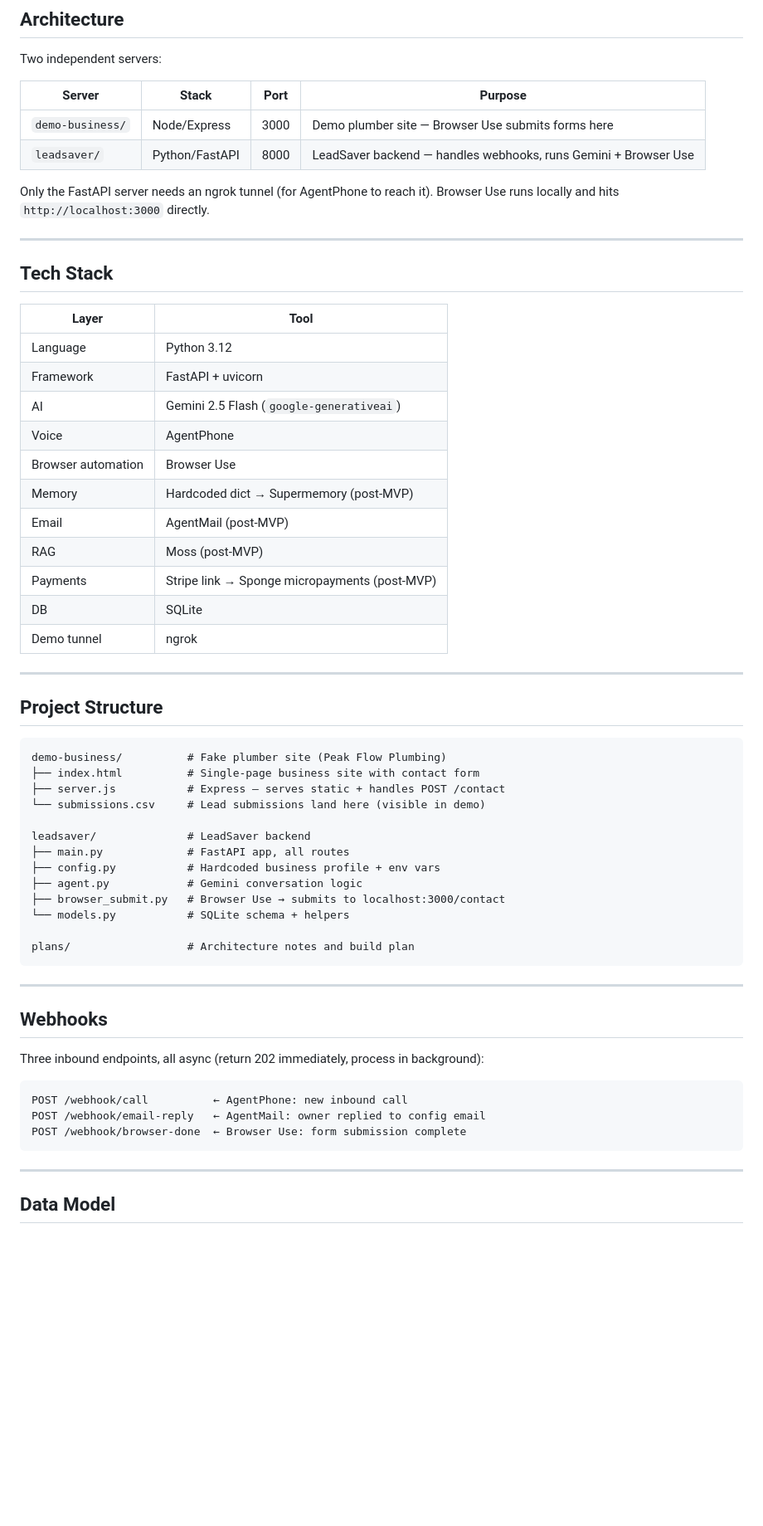
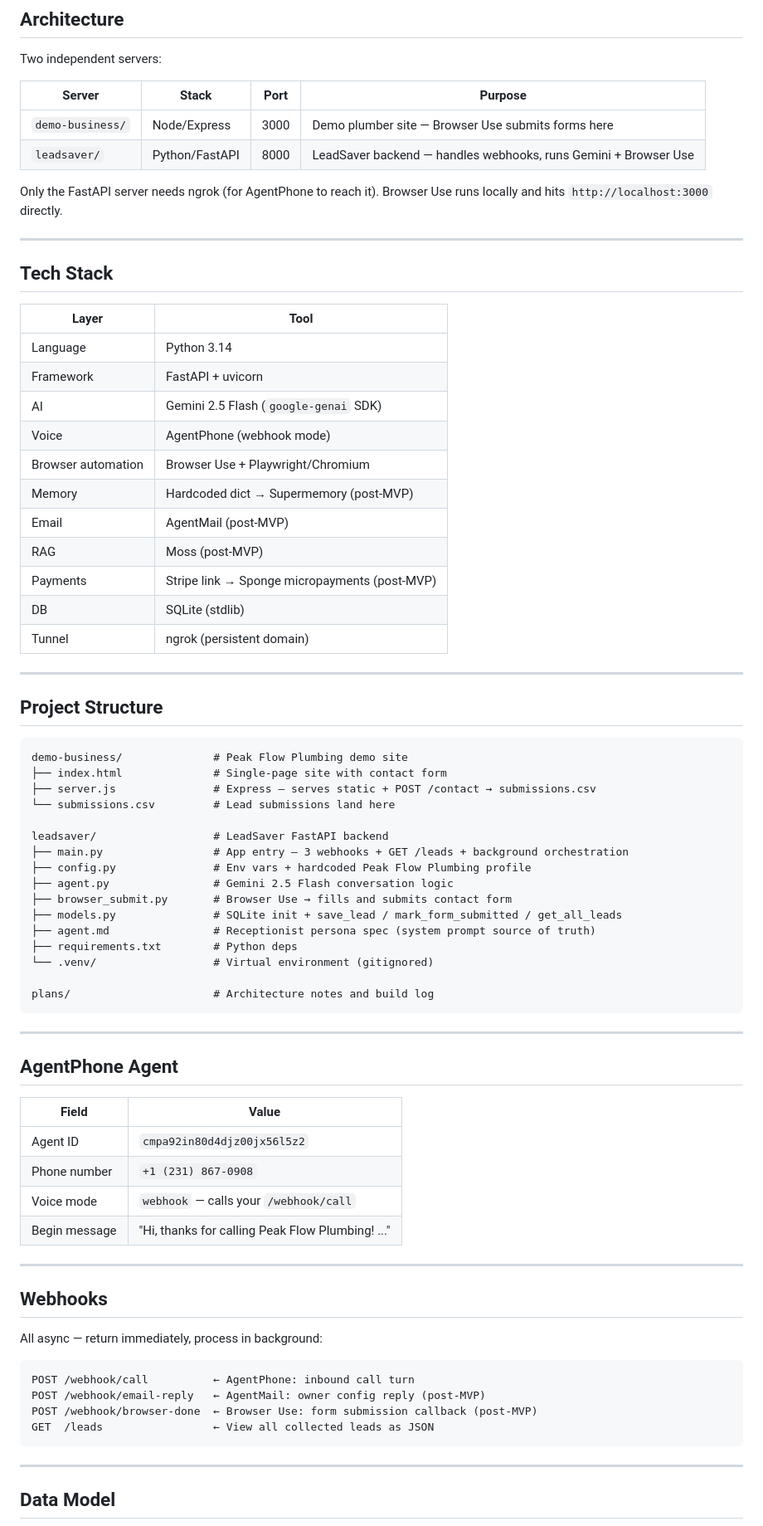
Before and after one commit to AdelBeit/simple-agent-builder, a Markdown page: README.md, the part around one of its changes. Shown at 83% size. Rendered like a GitHub page; blank space fills up the shorter version.

Commit message:
Update README and plans with current build state

````diff
--- a/README.md
+++ b/README.md
@@ -33,7 +49,7 @@ Two independent servers:
 | `demo-business/` | Node/Express | 3000 | Demo plumber site — Browser Use submits forms here |
 | `leadsaver/` | Python/FastAPI | 8000 | LeadSaver backend — handles webhooks, runs Gemini + Browser Use |
 
-Only the FastAPI server needs an ngrok tunnel (for AgentPhone to reach it). Browser Use runs locally and hits `http://localhost:3000` directly.
+Only the FastAPI server needs ngrok (for AgentPhone to reach it). Browser Use runs locally and hits `http://localhost:3000` directly.
 
 ---
 
@@ -41,48 +57,63 @@ Only the FastAPI server needs an ngrok tunnel (for AgentPhone to reach it). Brow
 
 | Layer | Tool |
 |---|---|
-| Language | Python 3.12 |
+| Language | Python 3.14 |
 | Framework | FastAPI + uvicorn |
-| AI | Gemini 2.5 Flash (`google-generativeai`) |
-| Voice | AgentPhone |
-| Browser automation | Browser Use |
+| AI | Gemini 2.5 Flash (`google-genai` SDK) |
+| Voice | AgentPhone (webhook mode) |
+| Browser automation | Browser Use + Playwright/Chromium |
 | Memory | Hardcoded dict → Supermemory (post-MVP) |
 | Email | AgentMail (post-MVP) |
 | RAG | Moss (post-MVP) |
 | Payments | Stripe link → Sponge micropayments (post-MVP) |
-| DB | SQLite |
-| Demo tunnel | ngrok |
+| DB | SQLite (stdlib) |
+| Tunnel | ngrok (persistent domain) |
 
 ---
 
 ## Project Structure
 
 ```
-demo-business/          # Fake plumber site (Peak Flow Plumbing)
-├── index.html          # Single-page business site with contact form
-├── server.js           # Express — serves static + handles POST /contact
-└── submissions.csv     # Lead submissions land here (visible in demo)
+demo-business/              # Peak Flow Plumbing demo site
+├── index.html              # Single-page site with contact form
+├── server.js               # Express — serves static + POST /contact → submissions.csv
+└── submissions.csv         # Lead submissions land here
 
-leadsaver/              # LeadSaver backend
-├── main.py             # FastAPI app, all routes
-├── config.py           # Hardcoded business profile + env vars
-├── agent.py            # Gemini conversation logic
-├── browser_submit.py   # Browser Use → submits to localhost:3000/contact
-└── models.py           # SQLite schema + helpers
+leadsaver/                  # LeadSaver FastAPI backend
+├── main.py                 # App entry — 3 webhooks + GET /leads + background orchestration
+├── config.py               # Env vars + hardcoded Peak Flow Plumbing profile
+├── agent.py                # Gemini 2.5 Flash conversation logic
+├── browser_submit.py       # Browser Use → fills and submits contact form
+├── models.py               # SQLite init + save_lead / mark_form_submitted / get_all_leads
+├── agent.md                # Receptionist persona spec (system prompt source of truth)
+├── requirements.txt        # Python deps
+└── .venv/                  # Virtual environment (gitignored)
 
-plans/                  # Architecture notes and build plan
+plans/                      # Architecture notes and build log
 ```
+
+---
+
+## AgentPhone Agent
+
+| Field | Value |
+|---|---|
+| Agent ID | `cmpa92in80d4djz00jx56l5z2` |
+| Phone number | `+1 (231) 867-0908` |
+| Voice mode | `webhook` — calls your `/webhook/call` |
+| Begin message | "Hi, thanks for calling Peak Flow Plumbing! ..." |
 
 ---
 
 ## Webhooks
 
-Three inbound endpoints, all async (return 202 immediately, process in background):
+All async — return immediately, process in background:
 
 ```
-POST /webhook/call          ← AgentPhone: new inbound call
-POST /webhook/email-reply   ← AgentMail: owner replied to config email
-POST /webhook/browser-done  ← Browser Use: form submission complete
+POST /webhook/call          ← AgentPhone: inbound call turn
+POST /webhook/email-reply   ← AgentMail: owner config reply (post-MVP)
+POST /webhook/browser-done  ← Browser Use: form submission callback (post-MVP)
+GET  /leads                 ← View all collected leads as JSON
 ```
 
 ---
````
Also changed, not shown: other parts of README.md (+48 -24 lines), plans/03-current-state.md (added, +78 -0 lines).
